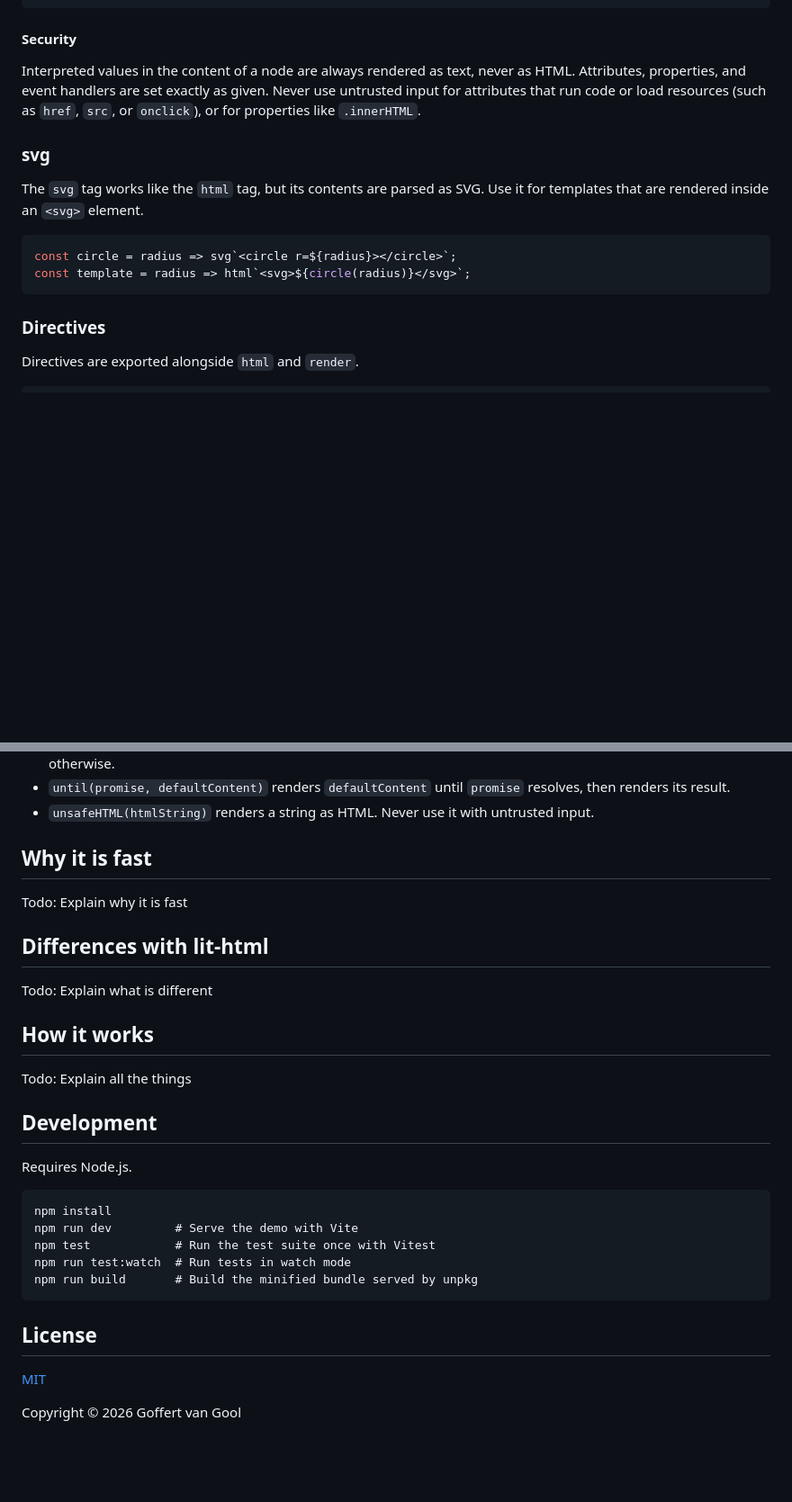
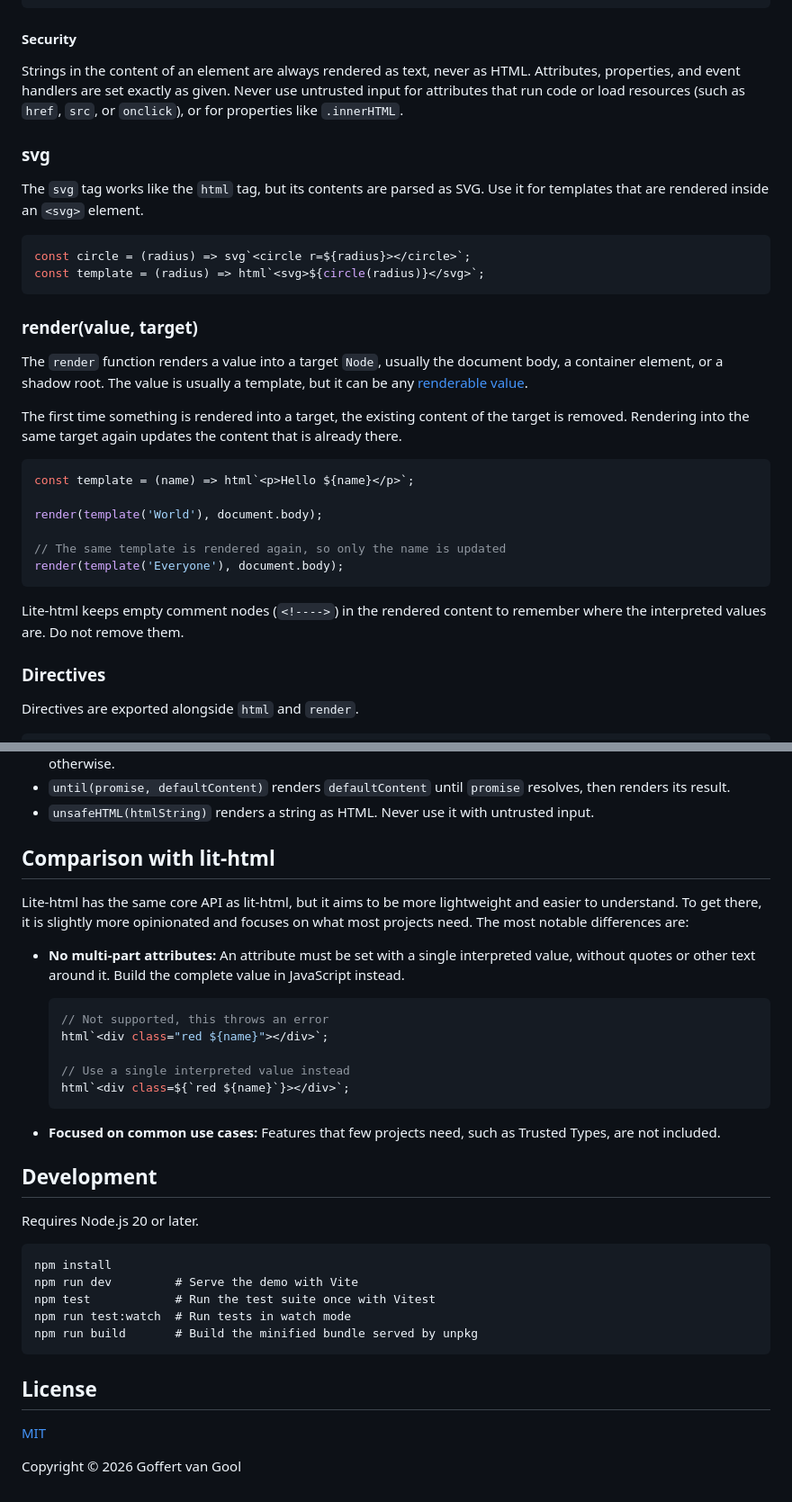
Before and after one commit to ruphin/lite-html, a Markdown page: README.md, 2 parts joined by grey strips. Shown at 90% size. Rendered like a GitHub page; blank space fills up the shorter version.

````diff
--- a/README.md
+++ b/README.md
@@ -150,16 +170,33 @@ const template = () => html`<button @click=${handleClick}></button>`;
 
 #### Security
 
-Interpreted values in the content of a node are always rendered as text, never as HTML. Attributes, properties, and event handlers are set exactly as given. Never use untrusted input for attributes that run code or load resources (such as `href`, `src`, or `onclick`), or for properties like `.innerHTML`.
+Strings in the content of an element are always rendered as text, never as HTML. Attributes, properties, and event handlers are set exactly as given. Never use untrusted input for attributes that run code or load resources (such as `href`, `src`, or `onclick`), or for properties like `.innerHTML`.
 
 ### svg
 
 The `svg` tag works like the `html` tag, but its contents are parsed as SVG. Use it for templates that are rendered inside an `<svg>` element.
 
 ```javascript
-const circle = radius => svg`<circle r=${radius}></circle>`;
-const template = radius => html`<svg>${circle(radius)}</svg>`;
+const circle = (radius) => svg`<circle r=${radius}></circle>`;
+const template = (radius) => html`<svg>${circle(radius)}</svg>`;
 ```
+
+### render(value, target)
+
+The `render` function renders a value into a target `Node`, usually the document body, a container element, or a shadow root. The value is usually a template, but it can be any [renderable value](#renderable-values).
+
+The first time something is rendered into a target, the existing content of the target is removed. Rendering into the same target again updates the content that is already there.
+
+```javascript
+const template = (name) => html`<p>Hello ${name}</p>`;
+
+render(template('World'), document.body);
+
+// The same template is rendered again, so only the name is updated
+render(template('Everyone'), document.body);
+```
+
+Lite-html keeps empty comment nodes (`<!---->`) in the rendered content to remember where the interpreted values are. Do not remove them.
 
 ### Directives
 
@@ -177,21 +214,25 @@ import { html, render, cache, guard, ifDefined, repeat, unsafeHTML, until, when
 - `until(promise, defaultContent)` renders `defaultContent` until `promise` resolves, then renders its result.
 - `unsafeHTML(htmlString)` renders a string as HTML. Never use it with untrusted input.
 
-## Why it is fast
+## Comparison with lit-html
 
-Todo: Explain why it is fast
+Lite-html has the same core API as lit-html, but it aims to be more lightweight and easier to understand. To get there, it is slightly more opinionated and focuses on what most projects need. The most notable differences are:
 
-## Differences with lit-html
+- **No multi-part attributes:** An attribute must be set with a single interpreted value, without quotes or other text around it. Build the complete value in JavaScript instead.
 
-Todo: Explain what is different
+  ```javascript
+  // Not supported, this throws an error
+  html`<div class="red ${name}"></div>`;
 
-## How it works
+  // Use a single interpreted value instead
+  html`<div class=${`red ${name}`}></div>`;
+  ```
 
-Todo: Explain all the things
+- **Focused on common use cases:** Features that few projects need, such as Trusted Types, are not included.
 
 ## Development
 
-Requires Node.js.
+Requires Node.js 20 or later.
 
 ```
 npm install
````
Also changed, not shown: other parts of README.md (+71 -51 lines).
